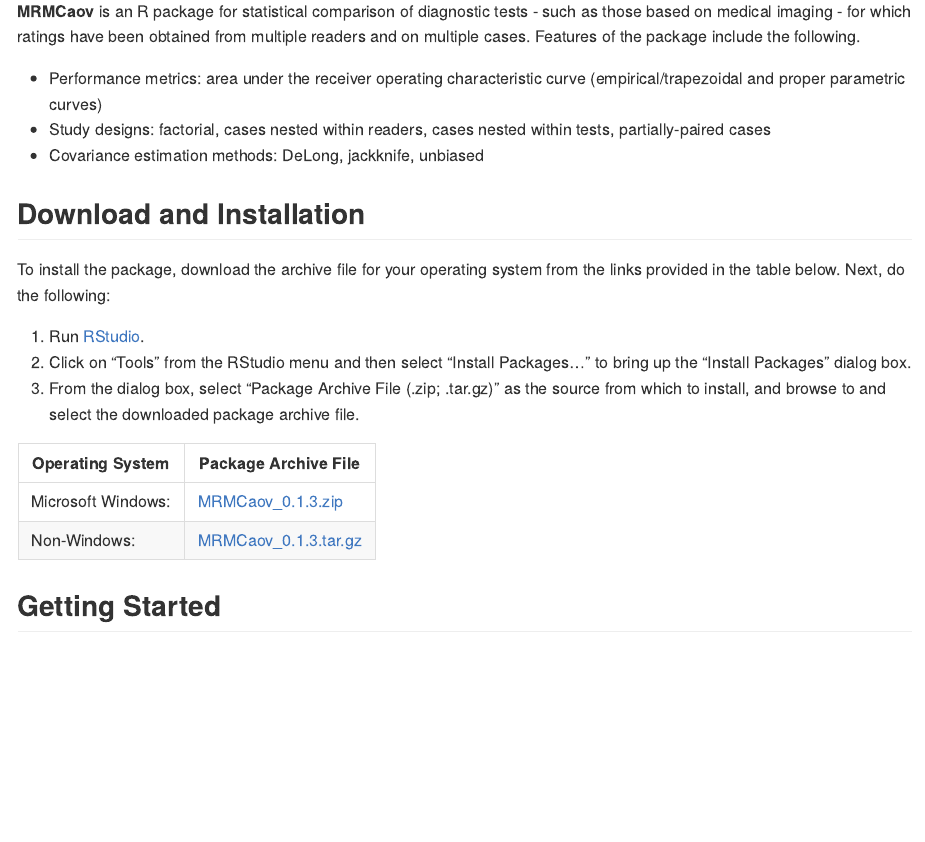
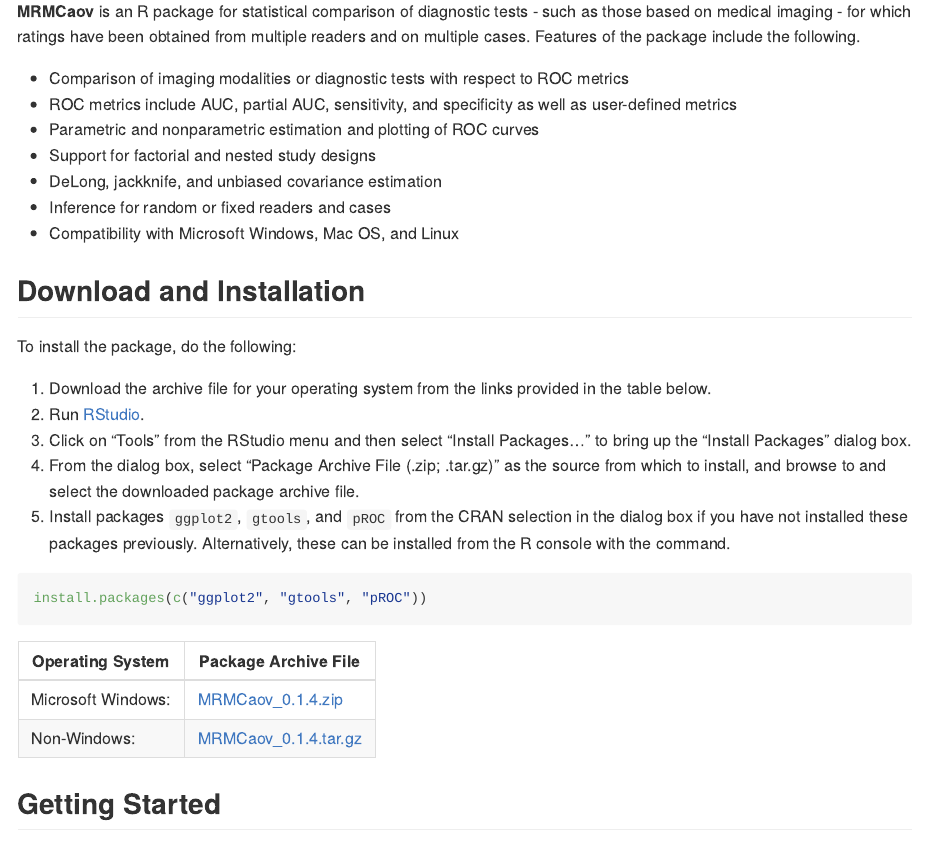
Before and after one commit to brian-j-smith/MRMCaov, an R Markdown document (README.Rmd): the page in a window 1100 px wide, from 220 px down. The pictures show the output file README.md that the author committed with the source, drawn offline in the style of GitHub.

Commit message:
Update package version to 0.1.4

````diff
--- a/README.Rmd
+++ b/README.Rmd
@@ -11,23 +11,33 @@
 
 **MRMCaov** is an R package for statistical comparison of diagnostic tests - such as those based on medical imaging - for which ratings have been obtained from multiple readers and on multiple cases.  Features of the package include the following.
 
-* Performance metrics: area under the receiver operating characteristic curve (empirical/trapezoidal and proper parametric curves)
-* Study designs: factorial, cases nested within readers, cases nested within tests, partially-paired cases
-* Covariance estimation methods: DeLong, jackknife, unbiased
+* Comparison of imaging modalities or diagnostic tests with respect to ROC metrics
+* ROC metrics include AUC, partial AUC, sensitivity, and specificity as well as user-defined metrics
+* Parametric and nonparametric estimation and plotting of ROC curves
+* Support for factorial and nested study designs
+* DeLong, jackknife, and unbiased covariance estimation
+* Inference for random or fixed readers and cases
+* Compatibility with Microsoft Windows, Mac OS, and Linux
 
 
 ## Download and Installation
 
-To install the package, download the archive file for your operating system from the links provided in the table below.  Next, do the following:
+To install the package, do the following:
 
-1. Run [RStudio](https://www.rstudio.com/products/rstudio/).
-2. Click on "Tools" from the RStudio menu and then select "Install Packages..." to bring up the "Install Packages" dialog box.
-3. From the dialog box, select "Package Archive File (.zip; .tar.gz)" as the source from which to install, and browse to and select the downloaded package archive file.
+1. Download the archive file for your operating system from the links provided in the table below.
+2. Run [RStudio](https://www.rstudio.com/products/rstudio/).
+3. Click on "Tools" from the RStudio menu and then select "Install Packages..." to bring up the "Install Packages" dialog box.
+4. From the dialog box, select "Package Archive File (.zip; .tar.gz)" as the source from which to install, and browse to and select the downloaded package archive file.
+5. Install packages `ggplot2`, `gtools`, and `pROC` from the CRAN selection in the dialog box if you have not installed these packages previously.  Alternatively, these can be installed from the R console with the command.
+
+```{r eval = FALSE}
+install.packages(c("ggplot2", "gtools", "pROC"))
+```
 
 | Operating System      | Package Archive File |
 |-----------------------|----------------------|
-| Microsoft Windows: | [MRMCaov_0.1.3.zip](https://iowa-my.sharepoint.com/:u:/g/personal/bjsmith_uiowa_edu/EaJTWialPrpIrvHbV9y261MB4eG6v470_S697AteVOAgZA) |
-| Non-Windows: | [MRMCaov_0.1.3.tar.gz](https://iowa-my.sharepoint.com/:u:/g/personal/bjsmith_uiowa_edu/Eef41Ey8ez1DkUn65j65_MABAT-oVFyYvEuHuyLqET0i9A) |
+| Microsoft Windows: | [MRMCaov_0.1.4.zip](https://iowa-my.sharepoint.com/:u:/g/personal/bjsmith_uiowa_edu/EdvySJhOuwhJiZFeuczm1AgBNAnv9GIEYeqxkl3u42UI3g) |
+| Non-Windows: | [MRMCaov_0.1.4.tar.gz](https://iowa-my.sharepoint.com/:u:/g/personal/bjsmith_uiowa_edu/EUU-MZ2Rk-1PjqQeg7OTFiwB_0XSUg_lKtdqAdp0bp5vnQ) |
 
 
 ## Getting Started
````
Also changed, not shown: README.md, 1 other file.
